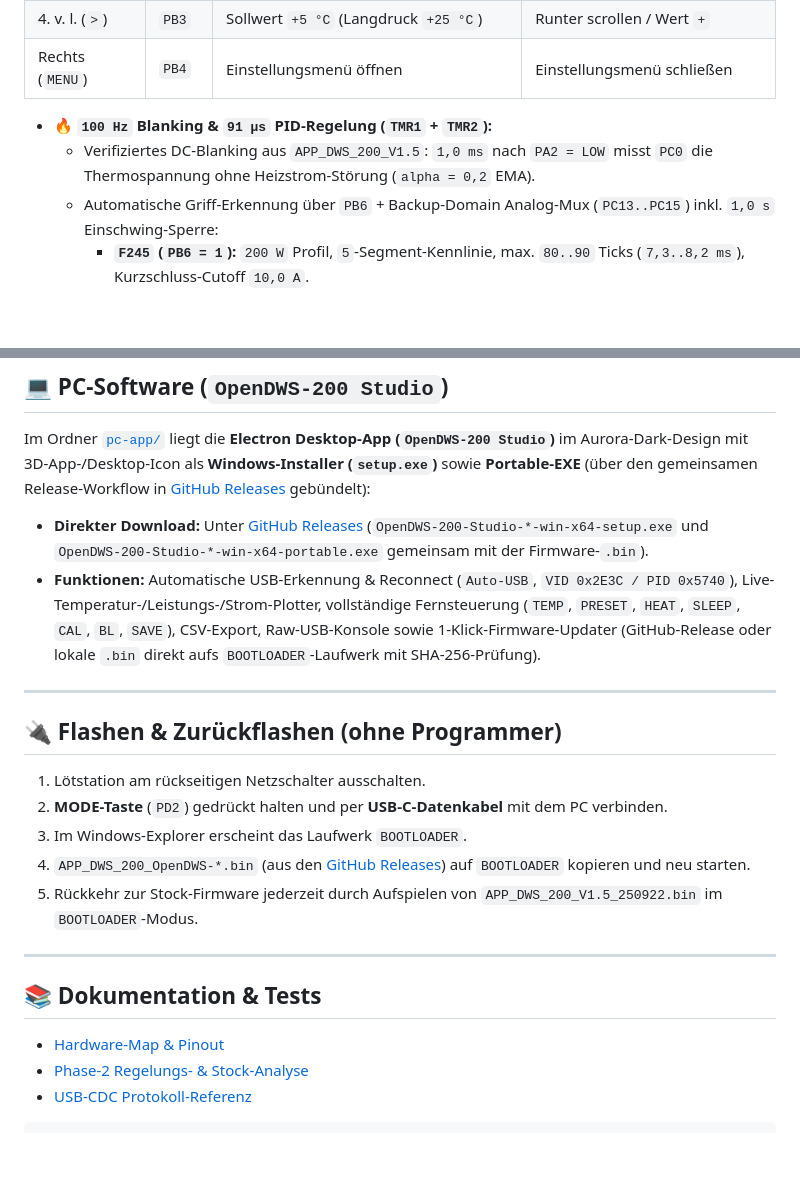
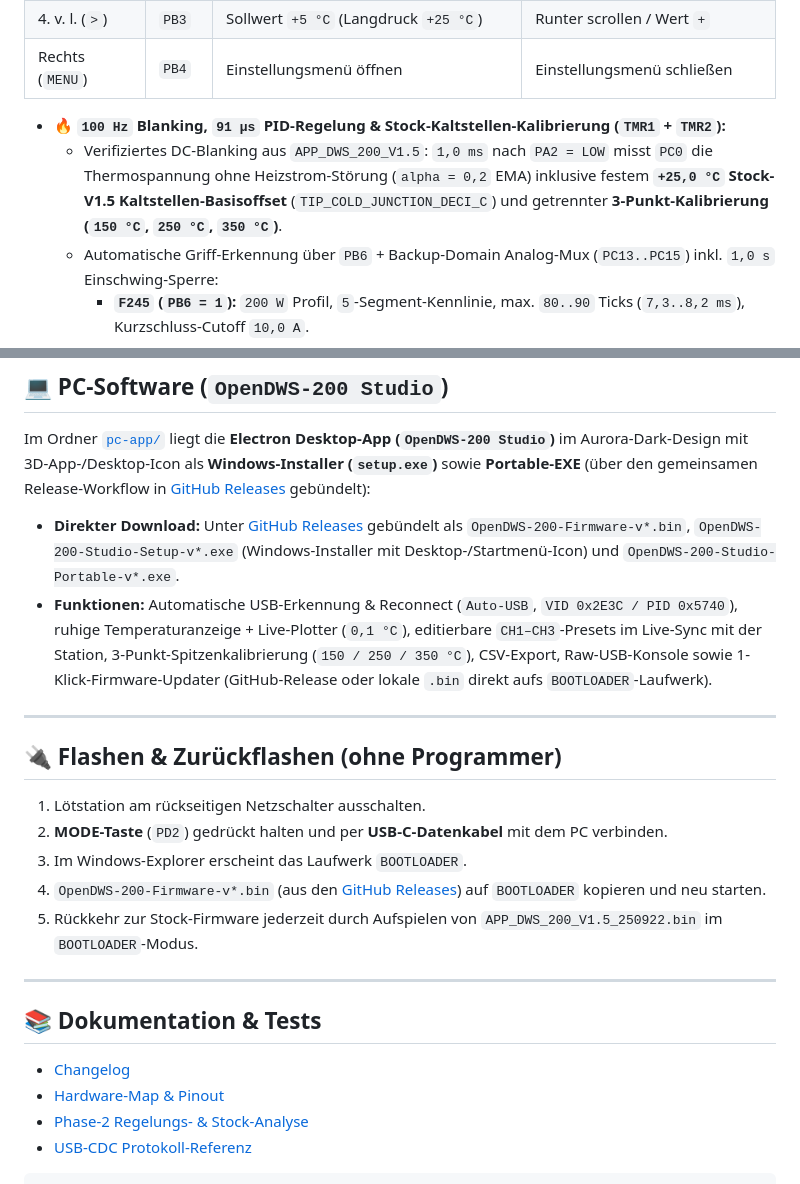
Before and after one commit to Daddelgreis74/OpenDWS-200, a Markdown page: README.md, 2 parts joined by grey strips. Drawn GitHub-style; blank space fills up the shorter version.

```diff
--- a/README.md
+++ b/README.md
@@ -51,8 +51,8 @@ Alternative **Open-Source Bare-Metal-Firmware** für die **FNIRSI DWS-200** 200-
 | 4. v. l. (`>`) | `PB3` | Sollwert `+5 °C` (Langdruck `+25 °C`) | Runter scrollen / Wert `+` |
 | Rechts (`MENU`) | `PB4` | Einstellungsmenü öffnen | Einstellungsmenü schließen |
 
-- **🔥 `100 Hz` Blanking & `91 µs` PID-Regelung (`TMR1` + `TMR2`):**
-  - Verifiziertes DC-Blanking aus `APP_DWS_200_V1.5`: `1,0 ms` nach `PA2 = LOW` misst `PC0` die Thermospannung ohne Heizstrom-Störung (`alpha = 0,2` EMA).
+- **🔥 `100 Hz` Blanking, `91 µs` PID-Regelung & Stock-Kaltstellen-Kalibrierung (`TMR1` + `TMR2`):**
+  - Verifiziertes DC-Blanking aus `APP_DWS_200_V1.5`: `1,0 ms` nach `PA2 = LOW` misst `PC0` die Thermospannung ohne Heizstrom-Störung (`alpha = 0,2` EMA) inklusive festem **`+25,0 °C` Stock-V1.5 Kaltstellen-Basisoffset** (`TIP_COLD_JUNCTION_DECI_C`) und getrennter **3-Punkt-Kalibrierung (`150 °C`, `250 °C`, `350 °C`)**.
   - Automatische Griff-Erkennung über `PB6` + Backup-Domain Analog-Mux (`PC13..PC15`) inkl. `1,0 s` Einschwing-Sperre:
     - **`F245` (`PB6 = 1`):** `200 W` Profil, `5`-Segment-Kennlinie, max. `80..90` Ticks (`7,3..8,2 ms`), Kurzschluss-Cutoff `10,0 A`.
     - **`F210` (`PB6 = 0`):** `C210`-Kennlinie, hart begrenzt auf max. `30` Ticks (`2,73 ms`), Kurzschluss-Cutoff `15,0 A`.
@@ -68,8 +68,8 @@ Alternative **Open-Source Bare-Metal-Firmware** für die **FNIRSI DWS-200** 200-
 
 Im Ordner [`pc-app/`](pc-app/) liegt die **Electron Desktop-App (`OpenDWS-200 Studio`)** im Aurora-Dark-Design mit 3D-App-/Desktop-Icon als **Windows-Installer (`setup.exe`)** sowie **Portable-EXE** (über den gemeinsamen Release-Workflow in [GitHub Releases](../../releases) gebündelt):
 
-- **Direkter Download:** Unter [GitHub Releases](../../releases) (`OpenDWS-200-Studio-*-win-x64-setup.exe` und `OpenDWS-200-Studio-*-win-x64-portable.exe` gemeinsam mit der Firmware-`.bin`).
-- **Funktionen:** Automatische USB-Erkennung & Reconnect (`Auto-USB`, `VID 0x2E3C / PID 0x5740`), Live-Temperatur-/Leistungs-/Strom-Plotter, vollständige Fernsteuerung (`TEMP`, `PRESET`, `HEAT`, `SLEEP`, `CAL`, `BL`, `SAVE`), CSV-Export, Raw-USB-Konsole sowie 1-Klick-Firmware-Updater (GitHub-Release oder lokale `.bin` direkt aufs `BOOTLOADER`-Laufwerk mit SHA-256-Prüfung).
+- **Direkter Download:** Unter [GitHub Releases](../../releases) gebündelt als `OpenDWS-200-Firmware-v*.bin`, `OpenDWS-200-Studio-Setup-v*.exe` (Windows-Installer mit Desktop-/Startmenü-Icon) und `OpenDWS-200-Studio-Portable-v*.exe`.
+- **Funktionen:** Automatische USB-Erkennung & Reconnect (`Auto-USB`, `VID 0x2E3C / PID 0x5740`), ruhige Temperaturanzeige + Live-Plotter (`0,1 °C`), editierbare `CH1–CH3`-Presets im Live-Sync mit der Station, 3-Punkt-Spitzenkalibrierung (`150 / 250 / 350 °C`), CSV-Export, Raw-USB-Konsole sowie 1-Klick-Firmware-Updater (GitHub-Release oder lokale `.bin` direkt aufs `BOOTLOADER`-Laufwerk).
 
 ---
 
@@ -78,13 +78,14 @@ Im Ordner [`pc-app/`](pc-app/) liegt die **Electron Desktop-App (`OpenDWS-200 St
 1. Lötstation am rückseitigen Netzschalter ausschalten.
 2. **MODE-Taste** (`PD2`) gedrückt halten und per **USB-C-Datenkabel** mit dem PC verbinden.
 3. Im Windows-Explorer erscheint das Laufwerk `BOOTLOADER`.
-4. `APP_DWS_200_OpenDWS-*.bin` (aus den [GitHub Releases](../../releases)) auf `BOOTLOADER` kopieren und neu starten.
+4. `OpenDWS-200-Firmware-v*.bin` (aus den [GitHub Releases](../../releases)) auf `BOOTLOADER` kopieren und neu starten.
 5. Rückkehr zur Stock-Firmware jederzeit durch Aufspielen von `APP_DWS_200_V1.5_250922.bin` im `BOOTLOADER`-Modus.
 
 ---
 
 ## 📚 Dokumentation & Tests
 
+- [Changelog](CHANGELOG.md)
 - [Hardware-Map & Pinout](docs/hardware-map.md)
 - [Phase-2 Regelungs- & Stock-Analyse](docs/phase2-control-analysis.md)
 - [USB-CDC Protokoll-Referenz](docs/usb-protocol.md)
```
Also changed, not shown: other parts of README.md (+5 -5 lines), CHANGELOG.md (added, +24 -0 lines), docs/usb-protocol.md (+1 -1 lines), docs/screenshots/01_standby_f245.png, docs/screenshots/02_heating_f245.png, docs/screenshots/04_settings_menu.png, docs/screenshots/05_graph_temp_power.png, 5 other files.
